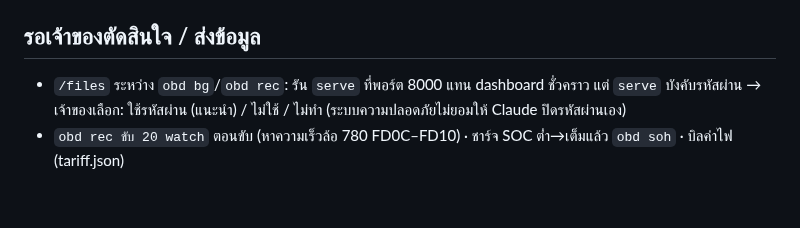
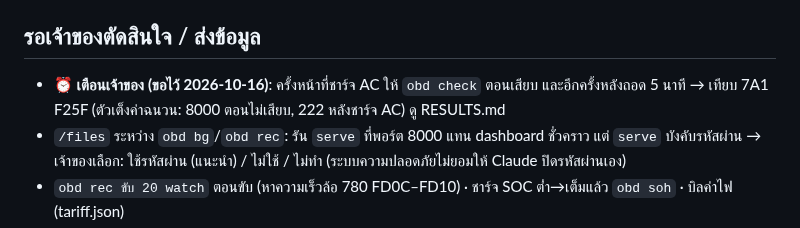
Before and after one commit to naruenatthi-ship-it/OBD, a Markdown page: docs/HANDOFF.md, the part around the change. Drawn GitHub-style; blank space fills up the shorter version.

Commit message:
HANDOFF: remind the owner to read F25F around an AC charge
Co-Authored-By: Claude Opus 5.5 <noreply@anthropic.com>
Claude-Session: https://claude.ai/code/session_01L9K1eMaNwXS4rhkcZHvZkm

```diff
--- a/docs/HANDOFF.md
+++ b/docs/HANDOFF.md
@@ -18,6 +18,8 @@
 
 ## รอเจ้าของตัดสินใจ / ส่งข้อมูล
 
+- ⏰ **เตือนเจ้าของ (ขอไว้ 2026-10-16)**: ครั้งหน้าที่ชาร์จ AC ให้ `obd check` ตอนเสียบ และอีกครั้งหลังถอด 5 นาที
+  → เทียบ 7A1 F25F (ตัวเต็งค่าฉนวน: 8000 ตอนไม่เสียบ, 222 หลังชาร์จ AC) ดู RESULTS.md
 - `/files` ระหว่าง `obd bg`/`obd rec`: รัน `serve` ที่พอร์ต 8000 แทน dashboard ชั่วคราว แต่ `serve` บังคับรหัสผ่าน
   → เจ้าของเลือก: ใช้รหัสผ่าน (แนะนำ) / ไม่ใช้ / ไม่ทำ (ระบบความปลอดภัยไม่ยอมให้ Claude ปิดรหัสผ่านเอง)
 - `obd rec ขับ 20 watch` ตอนขับ (หาความเร็วล้อ 780 FD0C–FD10) · ชาร์จ SOC ต่ำ→เต็มแล้ว `obd soh` · บิลค่าไฟ (tariff.json)
```
